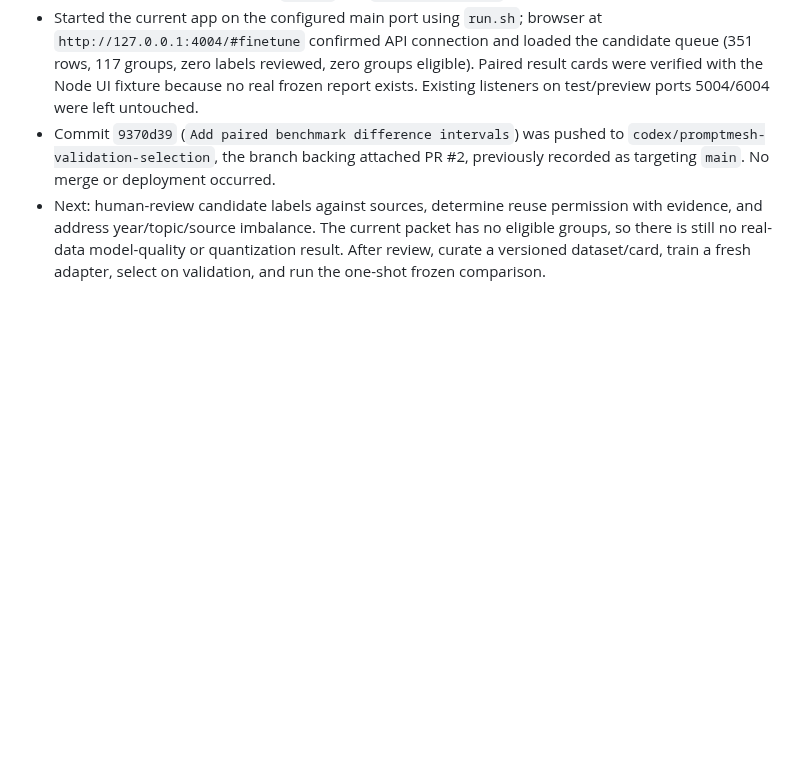
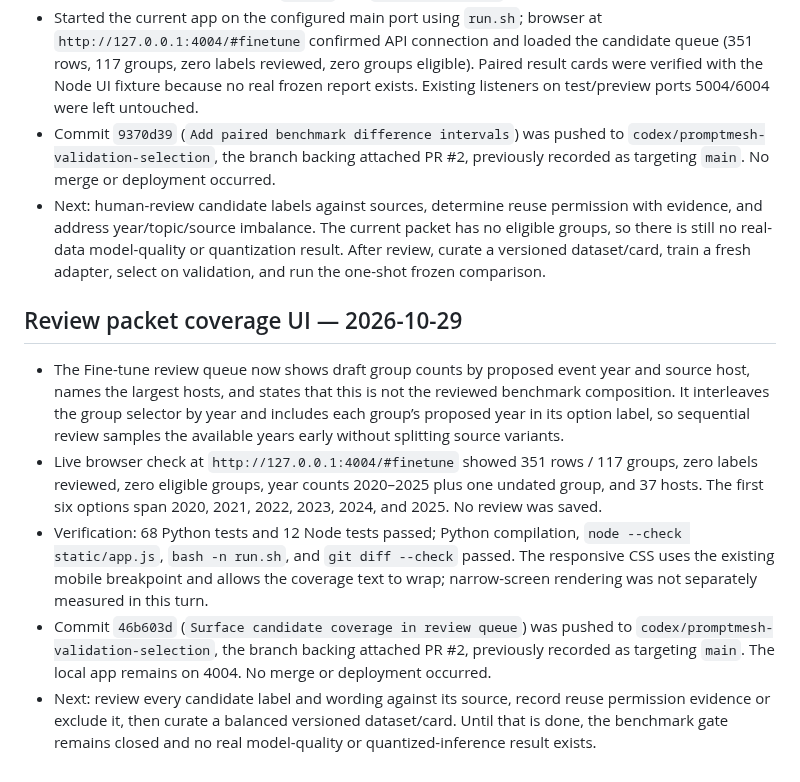
Before and after one commit to arjeetanand/PromptMesh, a Markdown page: HANDOFF.md, the part around the change. Rendered like a GitHub page; blank space fills up the shorter version.

Commit message:
Record review coverage UI handoff

```diff
--- a/HANDOFF.md
+++ b/HANDOFF.md
@@ -264,3 +264,11 @@
 - Started the current app on the configured main port using `run.sh`; browser at `http://127.0.0.1:4004/#finetune` confirmed API connection and loaded the candidate queue (351 rows, 117 groups, zero labels reviewed, zero groups eligible). Paired result cards were verified with the Node UI fixture because no real frozen report exists. Existing listeners on test/preview ports 5004/6004 were left untouched.
 - Commit `9370d39` (`Add paired benchmark difference intervals`) was pushed to `codex/promptmesh-validation-selection`, the branch backing attached PR #2, previously recorded as targeting `main`. No merge or deployment occurred.
 - Next: human-review candidate labels against sources, determine reuse permission with evidence, and address year/topic/source imbalance. The current packet has no eligible groups, so there is still no real-data model-quality or quantization result. After review, curate a versioned dataset/card, train a fresh adapter, select on validation, and run the one-shot frozen comparison.
+
+## Review packet coverage UI — 2026-10-29
+
+- The Fine-tune review queue now shows draft group counts by proposed event year and source host, names the largest hosts, and states that this is not the reviewed benchmark composition. It interleaves the group selector by year and includes each group’s proposed year in its option label, so sequential review samples the available years early without splitting source variants.
+- Live browser check at `http://127.0.0.1:4004/#finetune` showed 351 rows / 117 groups, zero labels reviewed, zero eligible groups, year counts 2020–2025 plus one undated group, and 37 hosts. The first six options span 2020, 2021, 2022, 2023, 2024, and 2025. No review was saved.
+- Verification: 68 Python tests and 12 Node tests passed; Python compilation, `node --check static/app.js`, `bash -n run.sh`, and `git diff --check` passed. The responsive CSS uses the existing mobile breakpoint and allows the coverage text to wrap; narrow-screen rendering was not separately measured in this turn.
+- Commit `46b603d` (`Surface candidate coverage in review queue`) was pushed to `codex/promptmesh-validation-selection`, the branch backing attached PR #2, previously recorded as targeting `main`. The local app remains on 4004. No merge or deployment occurred.
+- Next: review every candidate label and wording against its source, record reuse permission evidence or exclude it, then curate a balanced versioned dataset/card. Until that is done, the benchmark gate remains closed and no real model-quality or quantized-inference result exists.
```
